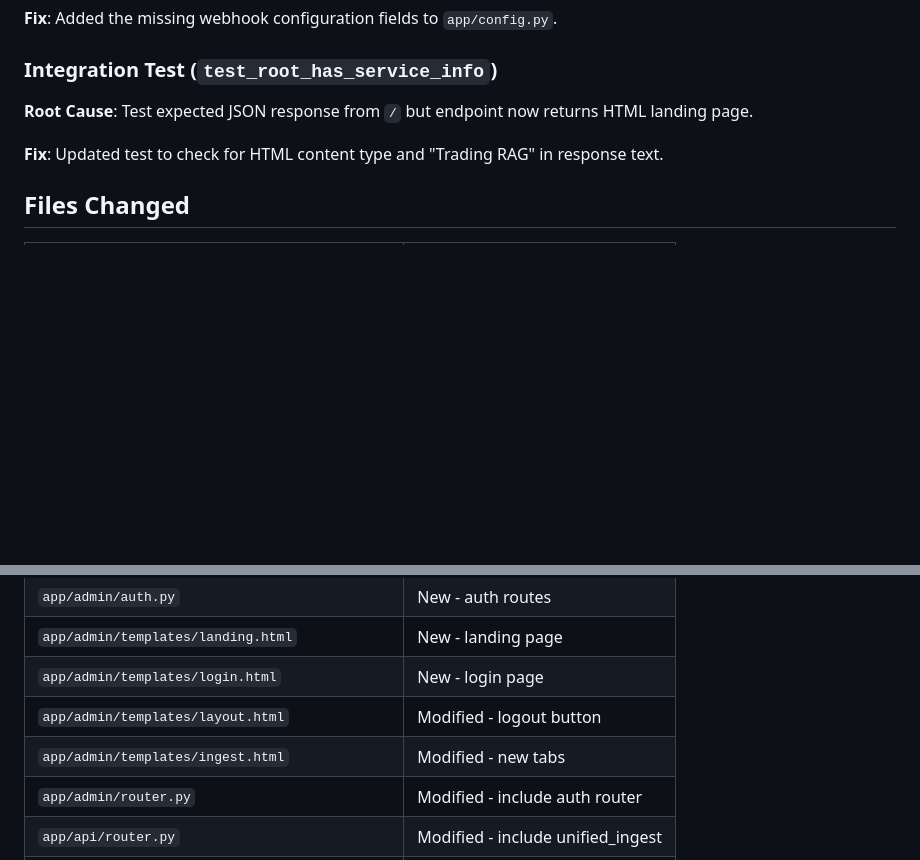
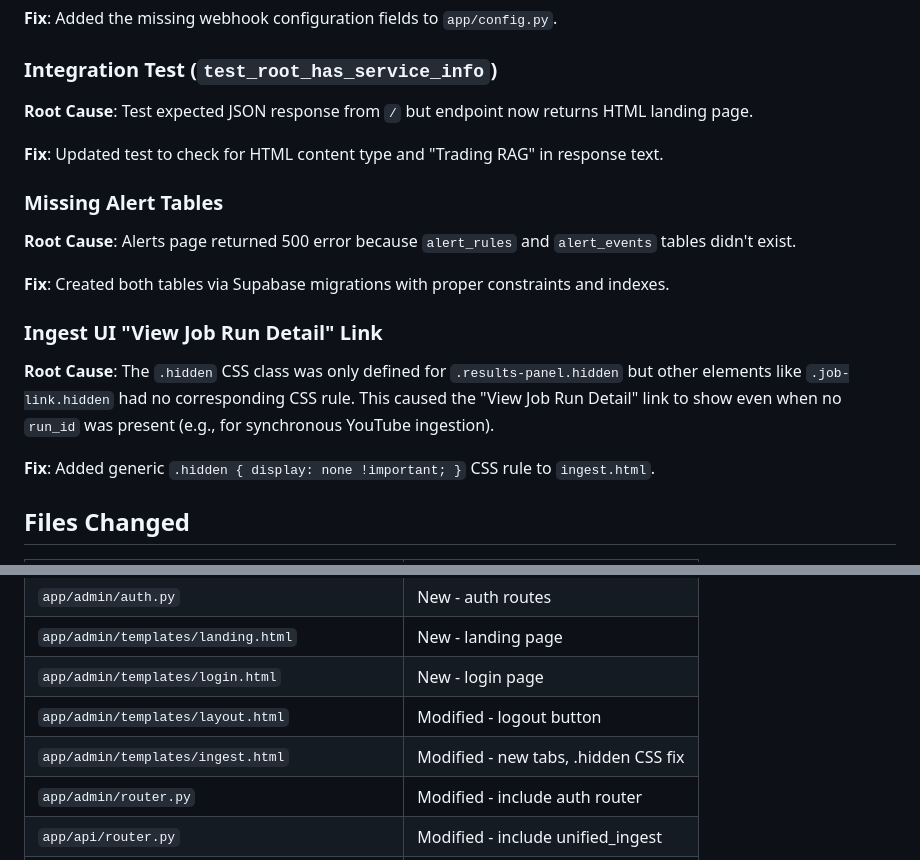
Before and after one commit to afk-bro/trading-RAG, a Markdown page: docs/notes/session-107-unified-ingest-auth.md, 2 parts joined by grey strips. GitHub-like rendering; blank space fills up the shorter version.

Commit message:
docs: add bug fixes to session 107 notes

```diff
--- a/docs/notes/session-107-unified-ingest-auth.md
+++ b/docs/notes/session-107-unified-ingest-auth.md
@@ -92,6 +92,18 @@ Added missing Settings attributes for `AlertEvaluatorJob`:
 
 **Fix**: Updated test to check for HTML content type and "Trading RAG" in response text.
 
+### Missing Alert Tables
+
+**Root Cause**: Alerts page returned 500 error because `alert_rules` and `alert_events` tables didn't exist.
+
+**Fix**: Created both tables via Supabase migrations with proper constraints and indexes.
+
+### Ingest UI "View Job Run Detail" Link
+
+**Root Cause**: The `.hidden` CSS class was only defined for `.results-panel.hidden` but other elements like `.job-link.hidden` had no corresponding CSS rule. This caused the "View Job Run Detail" link to show even when no `run_id` was present (e.g., for synchronous YouTube ingestion).
+
+**Fix**: Added generic `.hidden { display: none !important; }` CSS rule to `ingest.html`.
+
 ## Files Changed
 
 | File | Change |
@@ -105,7 +117,7 @@ Added missing Settings attributes for `AlertEvaluatorJob`:
 | `app/admin/templates/landing.html` | New - landing page |
 | `app/admin/templates/login.html` | New - login page |
 | `app/admin/templates/layout.html` | Modified - logout button |
-| `app/admin/templates/ingest.html` | Modified - new tabs |
+| `app/admin/templates/ingest.html` | Modified - new tabs, .hidden CSS fix |
 | `app/admin/router.py` | Modified - include auth router |
 | `app/api/router.py` | Modified - include unified_ingest |
 | `app/main.py` | Modified - landing page route |
```
